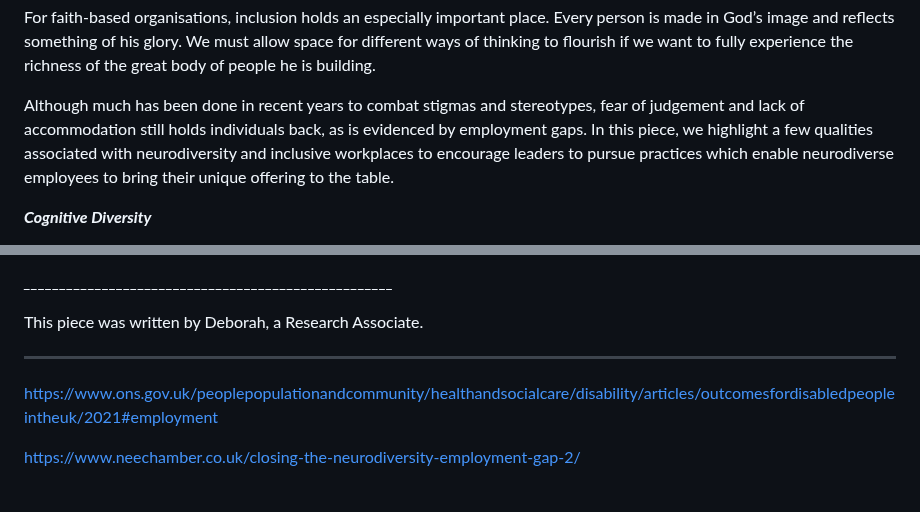
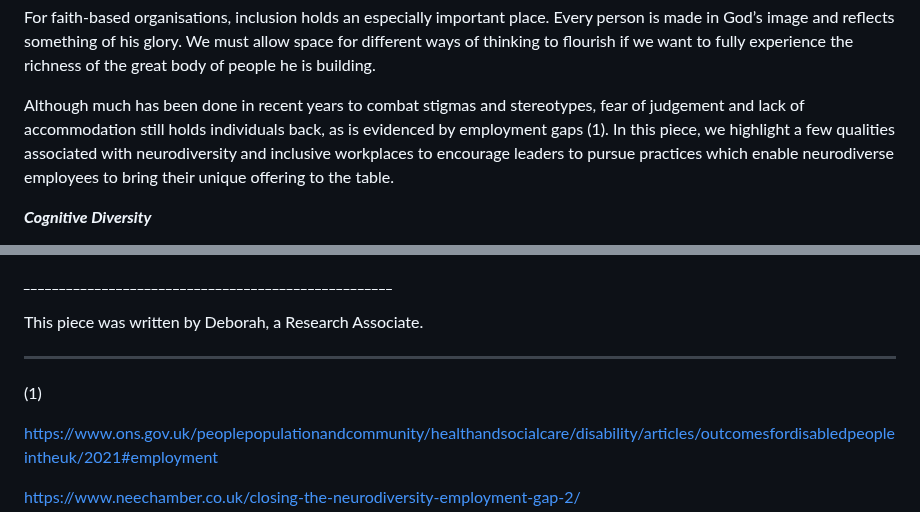
Before and after one commit to carneliansearch/carneliansearch.com, a Markdown page: src/insights/neurodiversity-and-leadership.md, 2 parts joined by grey strips. Rendered like a GitHub page; blank space fills up the shorter version.

Commit message:
Update Insight “neurodiversity-and-leadership”

```diff
--- a/src/insights/neurodiversity-and-leadership.md
+++ b/src/insights/neurodiversity-and-leadership.md
@@ -15,7 +15,7 @@ case_study:
 
 For faith-based organisations, inclusion holds an especially important place. Every person is made in God’s image and reflects something of his glory. We must allow space for different ways of thinking to flourish if we want to fully experience the richness of the great body of people he is building.
 
-Although much has been done in recent years to combat stigmas and stereotypes, fear of judgement and lack of accommodation still holds individuals back, as is evidenced by employment gaps. [](#_ftn1)In this piece, we highlight a few qualities associated with neurodiversity and inclusive workplaces to encourage leaders to pursue practices which enable neurodiverse employees to bring their unique offering to the table.
+Although much has been done in recent years to combat stigmas and stereotypes, fear of judgement and lack of accommodation still holds individuals back, as is evidenced by employment gaps (1). [](#_ftn1)In this piece, we highlight a few qualities associated with neurodiversity and inclusive workplaces to encourage leaders to pursue practices which enable neurodiverse employees to bring their unique offering to the table.
 
 ***Cognitive Diversity***
 
@@ -35,6 +35,8 @@ This piece was written by Deborah, a Research Associate.
 
 - - -
 
+(﻿1)
+
 <https://www.ons.gov.uk/peoplepopulationandcommunity/healthandsocialcare/disability/articles/outcomesfordisabledpeopleintheuk/2021#employment>
 
 <https://www.neechamber.co.uk/closing-the-neurodiversity-employment-gap-2/>
```
